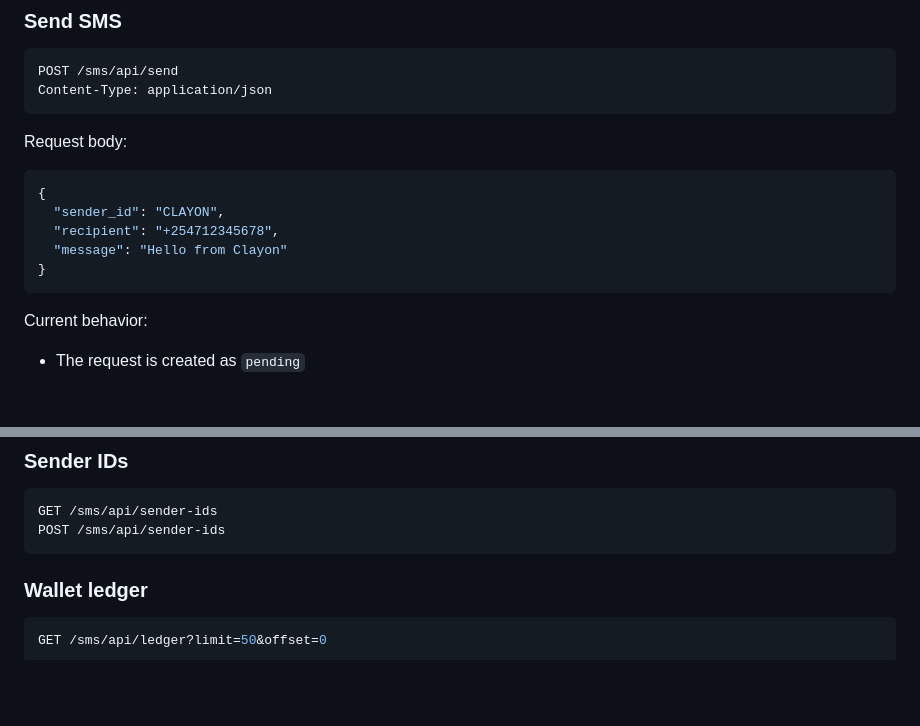
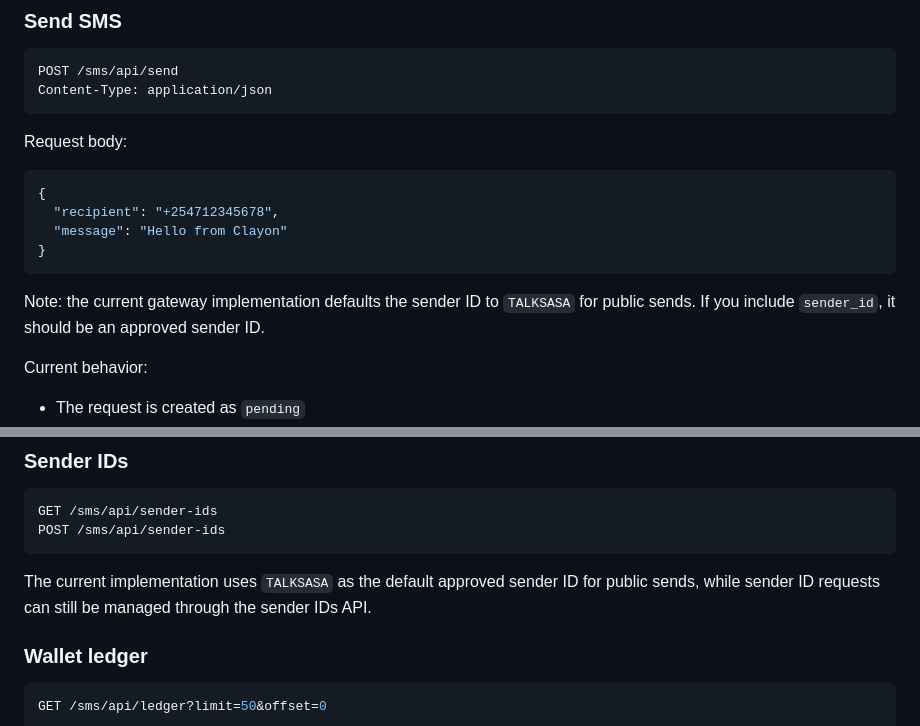
Before and after one commit to longerribs/sms, a Markdown page: README.md, 2 parts joined by grey strips. Rendered like a GitHub page; blank space fills up the shorter version.

Commit message:
Update docs for TalkSasa default sender ID and ignore .env2

````diff
--- a/README.md
+++ b/README.md
@@ -83,11 +83,12 @@ Request body:
 
 ```json
 {
-  "sender_id": "CLAYON",
   "recipient": "+254712345678",
   "message": "Hello from Clayon"
 }
 ```
+
+Note: the current gateway implementation defaults the sender ID to `TALKSASA` for public sends. If you include `sender_id`, it should be an approved sender ID.
 
 Current behavior:
 
@@ -131,6 +132,8 @@ GET /sms/api/history?limit=50&offset=0
 GET /sms/api/sender-ids
 POST /sms/api/sender-ids
 ```
+
+The current implementation uses `TALKSASA` as the default approved sender ID for public sends, while sender ID requests can still be managed through the sender IDs API.
 
 ### Wallet ledger
 
````
Also changed, not shown: INSTALLATION_GUIDE.md (+2 -1 lines).
